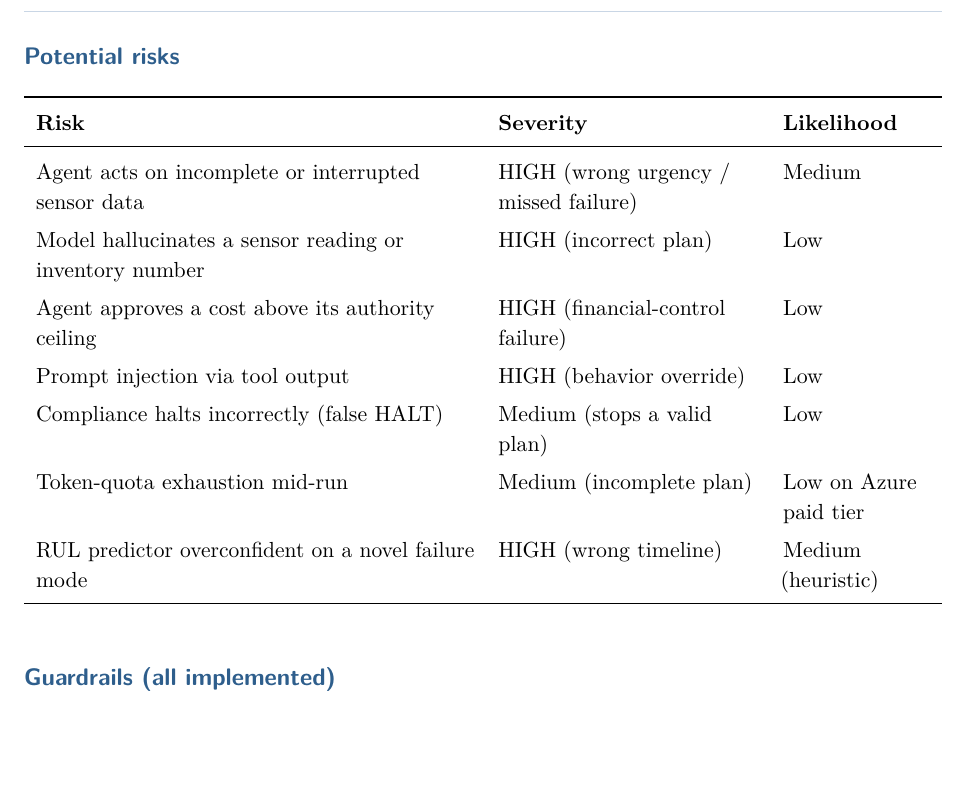
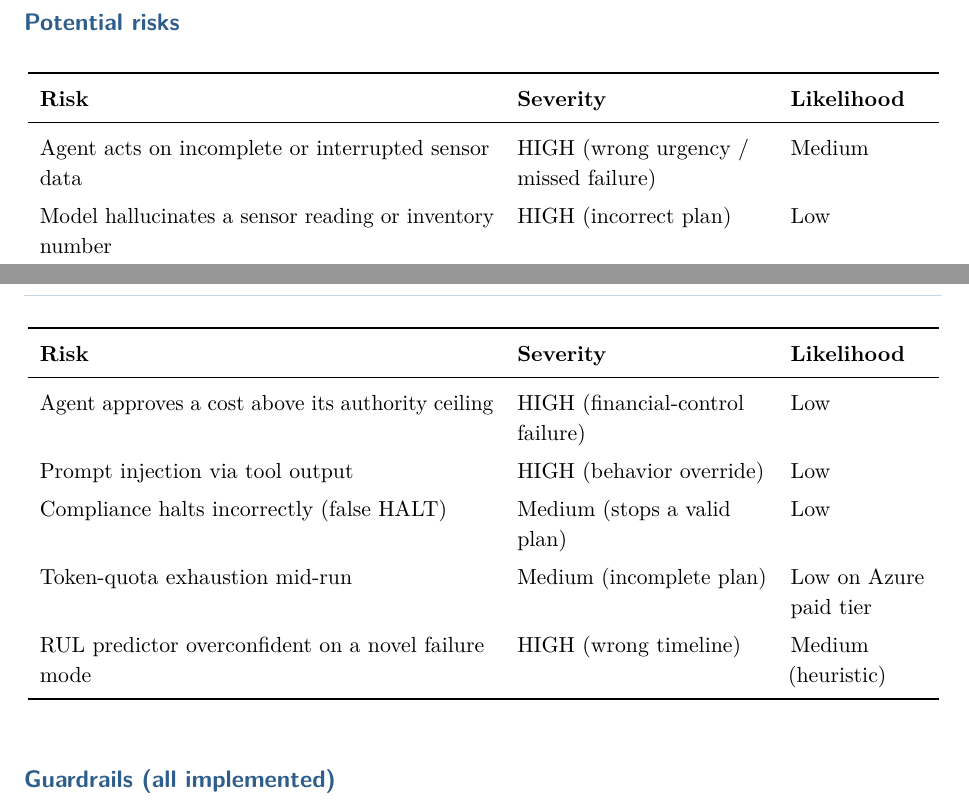
Before and after one commit to ma731/Agentic-AI-for-IT, a LaTeX document (docs/Agentic_AI_Student_Handouts.tex): part of page 9 of 19 before the commit and two parts of pages 8 and 9 of 18 after it, the two joined at a grey line, cut so that both start at the same text, the shorter picture padded with empty space. Compiled offline with pdfLaTeX.

Commit message:
docs: make Potential risks table a longtable to remove page gap
The risks table was an unbreakable tabularx, so when it did not fit under
the Section 6 heading it jumped to the next page and left a large blank.
A longtable flows and fills the page, removing the gap.

Co-Authored-By: Claude Opus 4.8 <noreply@anthropic.com>

```diff
--- a/docs/Agentic_AI_Student_Handouts.tex
+++ b/docs/Agentic_AI_Student_Handouts.tex
@@ -333,11 +333,11 @@ A single agent juggling 19 tools across five domains would carry a context too l
 \section{Risks, Guardrails \& Human-in-the-Loop}
 
 \subsection*{Potential risks}
-\begin{center}
-\begin{tabularx}{\textwidth}{>{\raggedright\arraybackslash}X >{\raggedright\arraybackslash}p{4.6cm} >{\raggedright\arraybackslash}p{2.6cm}}
+\begin{longtable}{>{\raggedright\arraybackslash}p{8.0cm} >{\raggedright\arraybackslash}p{4.4cm} >{\raggedright\arraybackslash}p{2.4cm}}
 \toprule
 \textbf{Risk} & \textbf{Severity} & \textbf{Likelihood} \\
 \midrule
+\endhead
 Agent acts on incomplete or interrupted sensor data & HIGH (wrong urgency / missed failure) & Medium \\
 Model hallucinates a sensor reading or inventory number & HIGH (incorrect plan) & Low \\
 Agent approves a cost above its authority ceiling & HIGH (financial-control failure) & Low \\
@@ -346,8 +346,7 @@ Compliance halts incorrectly (false HALT) & Medium (stops a valid plan) & Low \\
 Token-quota exhaustion mid-run & Medium (incomplete plan) & Low on Azure paid tier \\
 RUL predictor overconfident on a novel failure mode & HIGH (wrong timeline) & Medium (heuristic) \\
 \bottomrule
-\end{tabularx}
-\end{center}
+\end{longtable}
 
 \subsection*{Guardrails (all implemented)}
 \begin{itemize}
```
